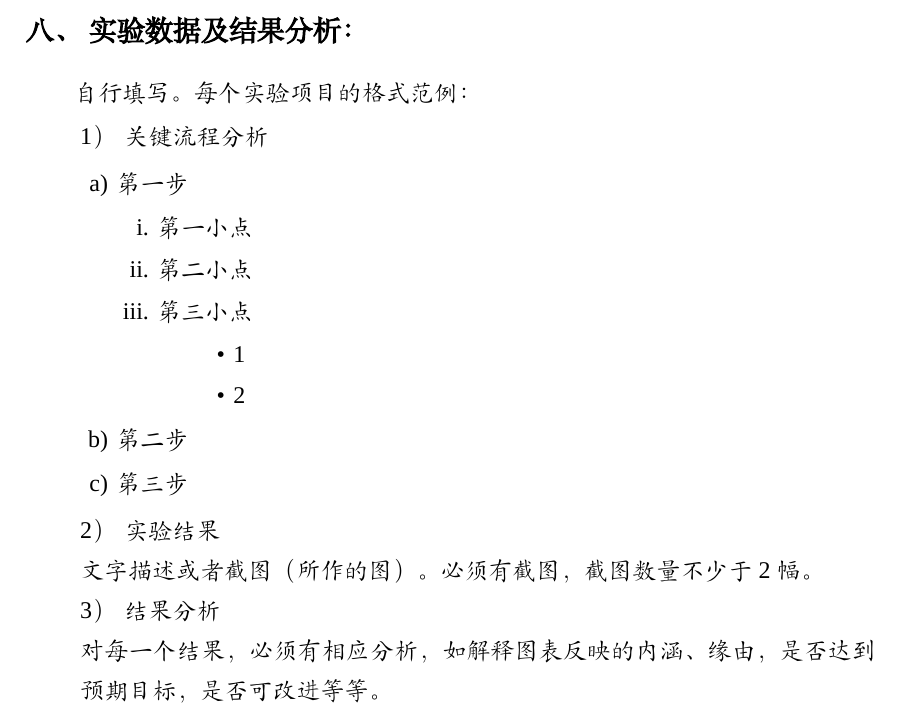
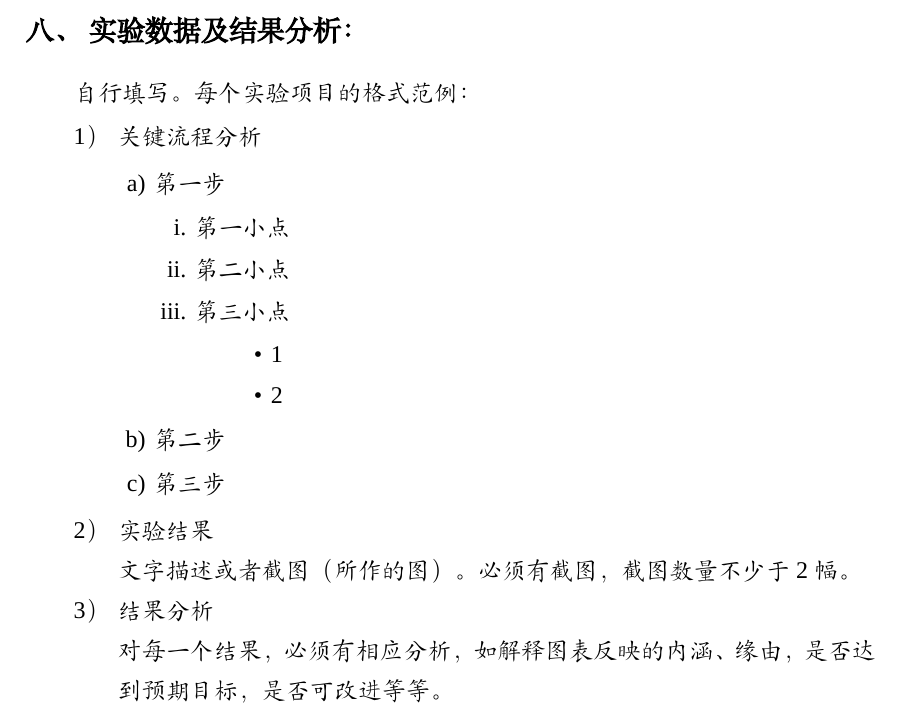
Before and after one commit to lyh543/UESTC_LaTeX_Template, a LaTeX document (Lab_Report/main.tex, which reads Lab_Report/macros.tex): part of page 3 of 9, cut so that both start at the same text. Compiled offline with XeLaTeX; a missing font is replaced by an installed copy or a similar font.

Commit message:
modify leftmargin of enumerate

```diff
--- a/Lab_Report/macros.tex
+++ b/Lab_Report/macros.tex
@@ -125,7 +125,7 @@
 %%%%%%%%%%%%%%%%%%%%%%%%%%%%%%%%%%%%%%%%%%%%%%%%%%%%%%%%%%%%%%%%
 % 列表设置
 %%%%%%%%%%%%%%%%%%%%%%%%%%%%%%%%%%%%%%%%%%%%%%%%%%%%%%%%%%%%%%%%
-\setlist[enumerate,1]{itemindent=22bp,listparindent=\parindent,itemsep=0mm,partopsep=.7mm,parsep=0ex,labelsep=1.5mm,topsep=0.7mm}
+\setlist[enumerate,1]{leftmargin=46bp,listparindent=\parindent,itemsep=0mm,partopsep=.7mm,parsep=0ex,labelsep=1.5mm,topsep=0.7mm}
 \setlist[enumerate,2]{label=\alph*),leftmargin=1.5em}  %二级item设置
 \setitemize{itemindent=38bp,leftmargin=0bp,itemsep=-0.4ex,listparindent=26bp,partopsep=0bp,parsep=0.5ex,topsep=-0.25ex}
 %\setdescription{itemindent=38bp,leftmargin=0bp,itemsep=-0.4ex,listparindent=26bp,partopsep=0bp,parsep=0.5ex,topsep=-0.25ex}
```
